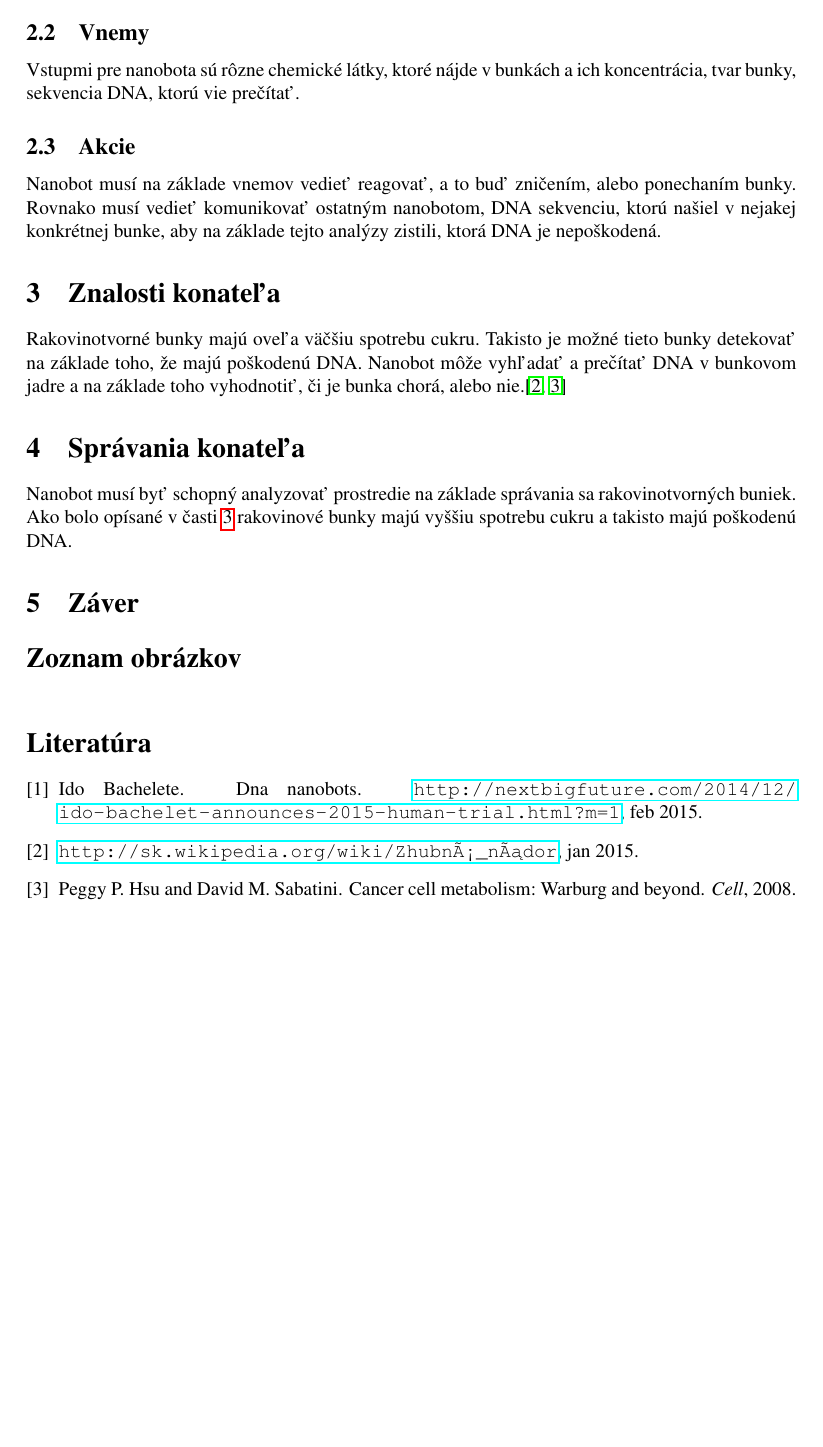
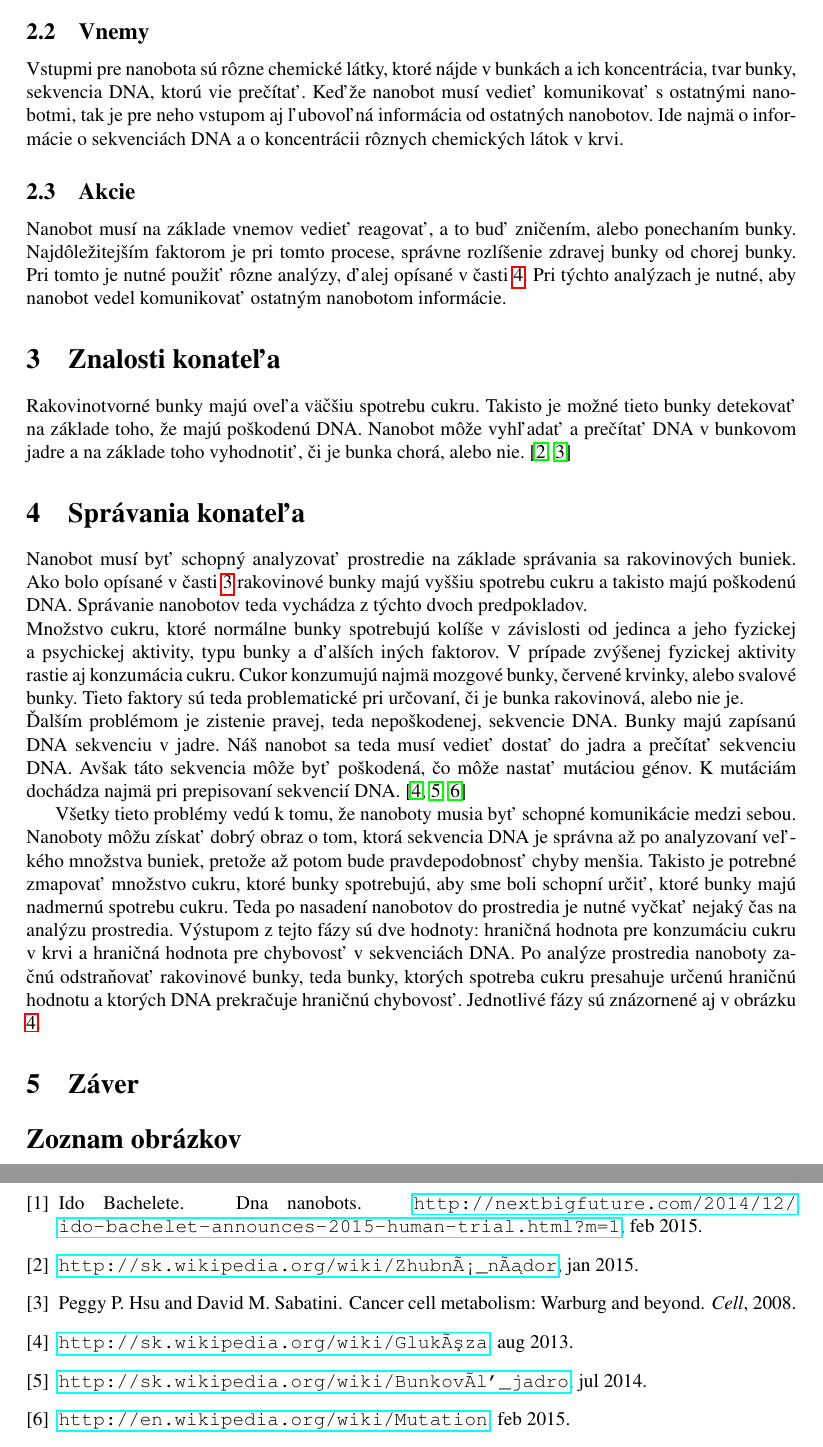
Before and after one commit to Slaaavo/UI-1-zadanie, a LaTeX paper (1-zadanie.tex): part of page 2 of 2 before the commit and two parts of pages 2 and 3 of 3 after it, the two joined at a grey line, cut so that both start at the same text, the shorter picture padded with empty space. Compiled offline with pdfLaTeX.

Commit message:
pridane spravanie aj s diagramom

```diff
--- a/1-zadanie.tex
+++ b/1-zadanie.tex
@@ -15,7 +15,7 @@
 
 \pagestyle{headings}
 
-\title{Nanoboty v medicíne\thanks{Blablabla}} % meno a priezvisko učiteľa na cvičeniach
+\title{Nanoboty v medicíne}
 
 \author{Jaroslav Sumbal, Andrej Švec\\[2pt]
 	{\small Slovenská technická univerzita v Bratislave}\\
@@ -52,15 +52,24 @@ Veľký problém taktiež predstavuje imunitný systém ľuďského tela. Ako pr
 Nanoboty sú vpustené do organizmu za účelom ozdravenia organizmu a to odstránením rakovinotvorných buniek, prítomných v organizme. Takisto je cieľom, aby bolo minimalizované množstvo zdravých buniek, ktoré boli zničené pri odstraňovaní rakovinotvorných buniek. Teda je dôležité aby pri odstraňovaní chorých buniek neboli poškodené a znižené aj zdravé bunky. Nakoniec ide aj o minimalizáciu času potrebného na nájdenie rakovinotvornej bunky od doby jej vzniku.
 
 \subsection{Vnemy}
-Vstupmi pre nanobota sú rôzne chemické látky, ktoré nájde v bunkách a ich koncentrácia, tvar bunky, sekvencia DNA, ktorú vie prečítať.
+Vstupmi pre nanobota sú rôzne chemické látky, ktoré nájde v bunkách a ich koncentrácia, tvar bunky, sekvencia DNA, ktorú vie prečítať. Keďže nanobot musí vedieť komunikovať s ostatnými nanobotmi, tak je pre neho vstupom aj ľubovoľná informácia od ostatných nanobotov. Ide najmä o informácie o sekvenciách DNA a o koncentrácii rôznych chemických látok v krvi.
 
 \subsection{Akcie}
-Nanobot musí na základe vnemov vedieť reagovať, a to buď zničením, alebo ponechaním bunky. Rovnako musí vedieť komunikovať ostatným nanobotom, DNA sekvenciu, ktorú našiel v nejakej konkrétnej bunke, aby na základe tejto analýzy zistili, ktorá DNA je nepoškodená.
+Nanobot musí na základe vnemov vedieť reagovať, a to buď zničením, alebo ponechaním bunky. Najdôležitejším faktorom je pri tomto procese, správne rozlíšenie zdravej bunky od chorej bunky. Pri tomto je nutné použiť rôzne analýzy, ďalej opísané v časti \ref{sec:spravanie}. Pri týchto analýzach je nutné, aby nanobot vedel komunikovať ostatným nanobotom informácie.
 
 
 \section{Znalosti konateľa}
 \label{sec:znalosti}
-Rakovinotvorné bunky majú oveľa väčšiu spotrebu cukru. Takisto je možné tieto bunky detekovať na základe toho, že majú poškodenú DNA. Nanobot môže vyhľadať a prečítať DNA v bunkovom jadre a na základe toho vyhodnotiť, či je bunka chorá, alebo nie.\cite{Wikipedia-nador,cancer-cell-metabolism}
+Rakovinotvorné bunky majú oveľa väčšiu spotrebu cukru. Takisto je možné tieto bunky detekovať na základe toho, že majú poškodenú DNA. Nanobot môže vyhľadať a prečítať DNA v bunkovom jadre a na základe toho vyhodnotiť, či je bunka chorá, alebo nie.
+\cite{Wikipedia-nador,cancer-cell-metabolism}
 
 \section{Správania konateľa}
-Nanobot musí byť schopný analyzovať prostredie na základe správania sa rakovinotvorných buniek. Ako bolo opísané v časti \ref{sec:znalosti} rakovinové bunky majú vyššiu spotrebu cukru a takisto majú poškodenú DNA.
+\label{sec:spravanie}
+Nanobot musí byť schopný analyzovať prostredie na základe správania sa rakovinových buniek. Ako bolo opísané v časti \ref{sec:znalosti} rakovinové bunky majú vyššiu spotrebu cukru a takisto majú poškodenú DNA. Správanie nanobotov teda vychádza z týchto dvoch predpokladov.
+\\
+Množstvo cukru, ktoré normálne bunky spotrebujú kolíše v závislosti od jedinca a jeho fyzickej a psychickej aktivity, typu bunky a ďalších iných faktorov. V prípade zvýšenej fyzickej aktivity rastie aj konzumácia cukru. Cukor konzumujú najmä mozgové bunky, červené krvinky, alebo svalové bunky. Tieto faktory sú teda problematické pri určovaní, či je bunka rakovinová, alebo nie je.
+\\
+Ďalším problémom je zistenie pravej, teda nepoškodenej, sekvencie DNA. Bunky majú zapísanú DNA sekvenciu v jadre. Náš nanobot sa teda musí vedieť dostať do jadra a prečítať sekvenciu DNA. Avšak táto sekvencia môže byť poškodená, čo môže nastať mutáciou génov. K mutáciám dochádza najmä pri prepisovaní sekvencií DNA.
+\cite{Wikipedia-glukoza, Wikipedia-jadro, Wikipedia-mutations}
+
+Všetky tieto problémy vedú k tomu, že nanoboty musia byť schopné komunikácie medzi sebou. Nanoboty môžu získať dobrý obraz o tom, ktorá sekvencia DNA je správna až po analyzovaní veľkého množstva buniek, pretože až potom bude pravdepodobnosť chyby menšia. Takisto je potrebné zmapovať množstvo cukru, ktoré bunky spotrebujú, aby sme boli schopní určiť, ktoré bunky majú nadmernú spotrebu cukru. Teda po nasadení nanobotov do prostredia je nutné vyčkať nejaký čas na analýzu prostredia. Výstupom z tejto fázy sú dve hodnoty: hraničná hodnota pre konzumáciu cukru v krvi a hraničná hodnota pre chybovosť v sekvenciách DNA. Po analýze prostredia nanoboty začnú odstraňovať rakovinové bunky, teda bunky, ktorých spotreba cukru presahuje určenú hraničnú hodnotu a ktorých DNA prekračuje hraničnú chybovosť. Jednotlivé fázy sú znázornené aj v obrázku \ref{f:spravanie}.
@@ -67,3 +82,4 @@ Nanobot musí byť schopný analyzovať prostredie na základe správania sa rak
+\end{figure}
 
 \section{Záver}
 
```
Also changed, not shown: zdroje.bib (+21 -0 lines), 1-zadanie.tex (6 more changed lines), 1 other file.
